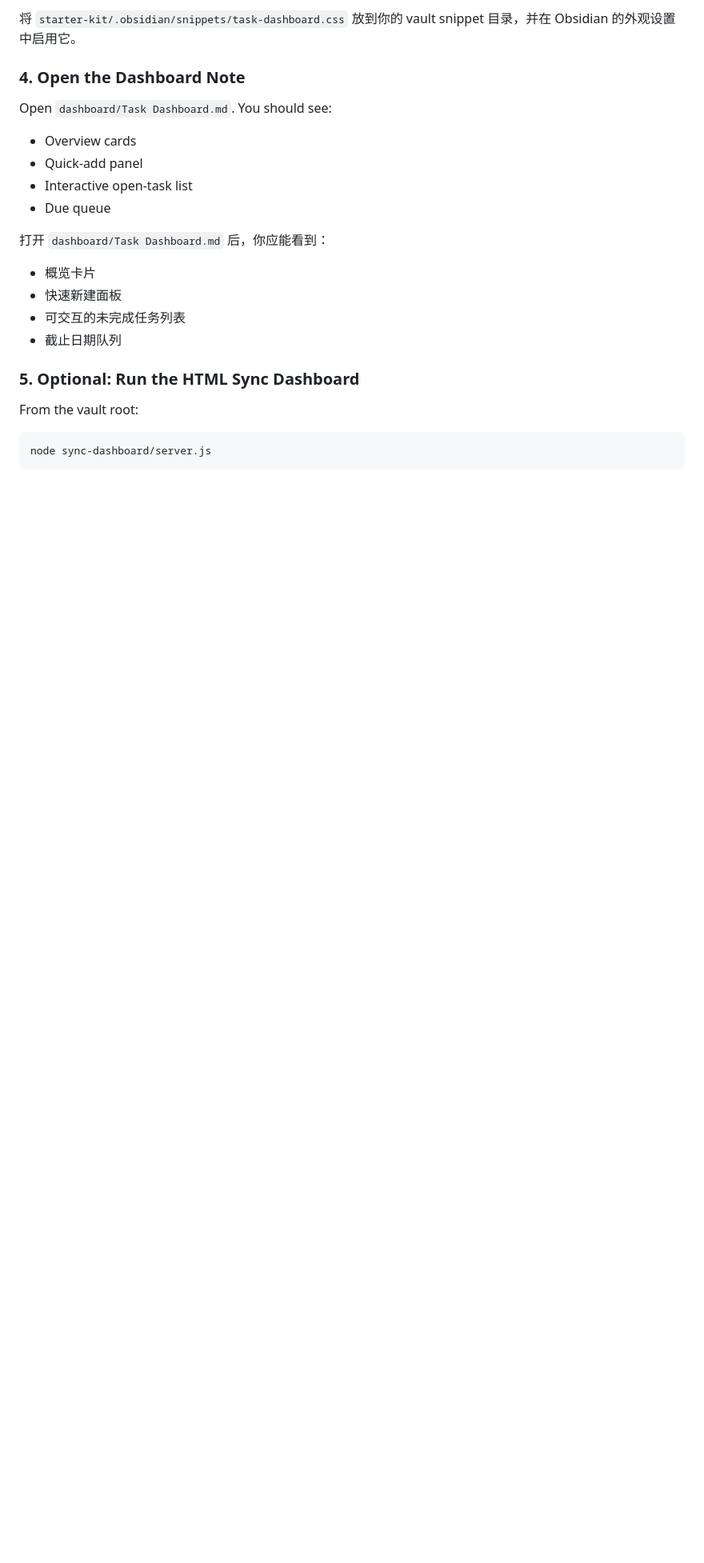
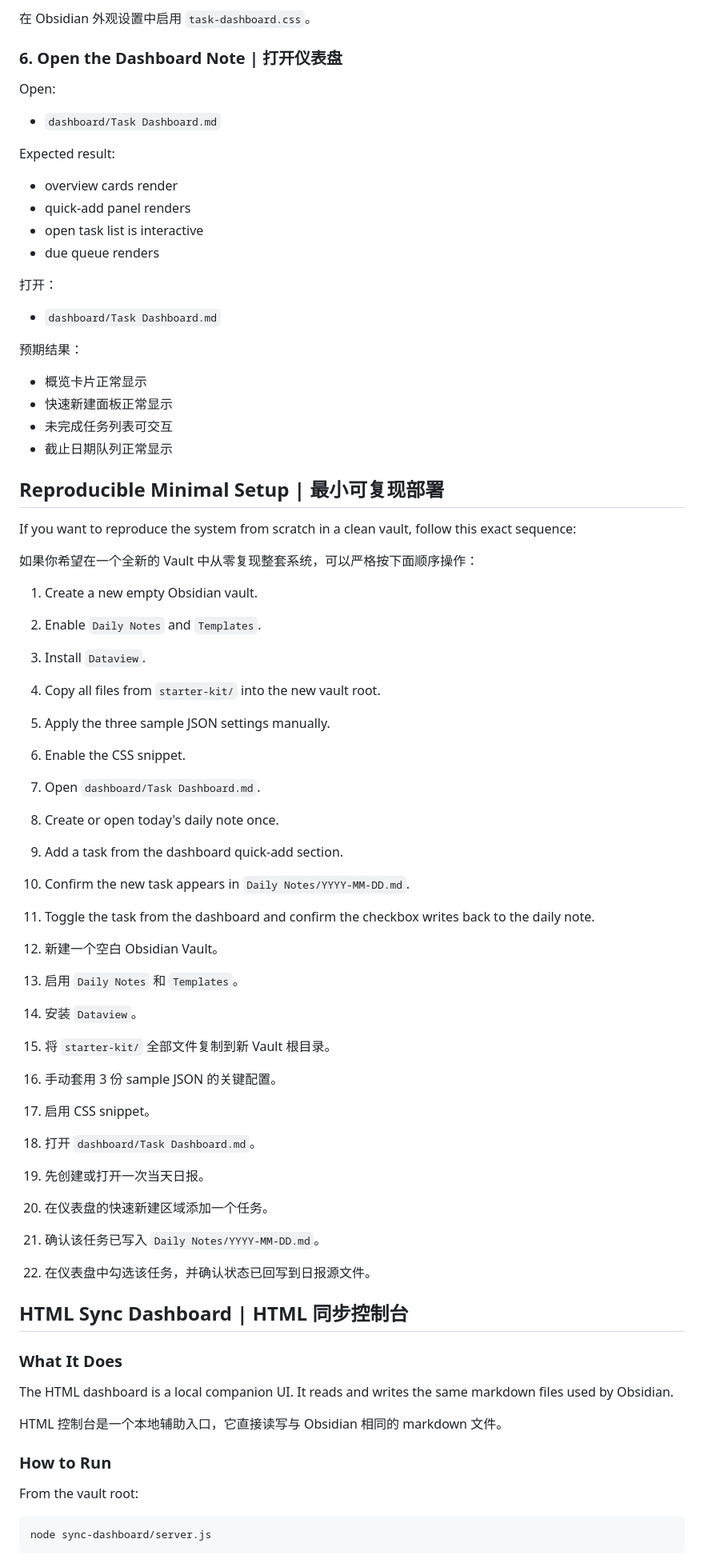
Before and after one commit to Koooki3/EasyTasks, a Markdown page: README.md, the part around one of its changes. Shown at 80% size. Drawn GitHub-style; blank space fills up the shorter version.

```diff
--- a/README.md
+++ b/README.md
@@ -125,23 +235,69 @@ Copy `starter-kit/.obsidian/snippets/task-dashboard.css` into your vault snippet
 
-将 `starter-kit/.obsidian/snippets/task-dashboard.css` 放到你的 vault snippet 目录，并在 Obsidian 的外观设置中启用它。
+在 Obsidian 外观设置中启用 `task-dashboard.css`。
 
-### 4. Open the Dashboard Note
+### 6. Open the Dashboard Note | 打开仪表盘
 
-Open `dashboard/Task Dashboard.md`. You should see:
+Open:
 
-- Overview cards
-- Quick-add panel
-- Interactive open-task list
-- Due queue
+- `dashboard/Task Dashboard.md`
 
-打开 `dashboard/Task Dashboard.md` 后，你应能看到：
+Expected result:
 
-- 概览卡片
-- 快速新建面板
-- 可交互的未完成任务列表
-- 截止日期队列
+- overview cards render
+- quick-add panel renders
+- open task list is interactive
+- due queue renders
 
-### 5. Optional: Run the HTML Sync Dashboard
+打开：
+
+- `dashboard/Task Dashboard.md`
+
+预期结果：
+
+- 概览卡片正常显示
+- 快速新建面板正常显示
+- 未完成任务列表可交互
+- 截止日期队列正常显示
+
+## Reproducible Minimal Setup | 最小可复现部署
+
+If you want to reproduce the system from scratch in a clean vault, follow this exact sequence:
+
+如果你希望在一个全新的 Vault 中从零复现整套系统，可以严格按下面顺序操作：
+
+1. Create a new empty Obsidian vault.
+2. Enable `Daily Notes` and `Templates`.
+3. Install `Dataview`.
+4. Copy all files from `starter-kit/` into the new vault root.
+5. Apply the three sample JSON settings manually.
+6. Enable the CSS snippet.
+7. Open `dashboard/Task Dashboard.md`.
+8. Create or open today's daily note once.
+9. Add a task from the dashboard quick-add section.
+10. Confirm the new task appears in `Daily Notes/YYYY-MM-DD.md`.
+11. Toggle the task from the dashboard and confirm the checkbox writes back to the daily note.
+
+1. 新建一个空白 Obsidian Vault。
+2. 启用 `Daily Notes` 和 `Templates`。
+3. 安装 `Dataview`。
+4. 将 `starter-kit/` 全部文件复制到新 Vault 根目录。
+5. 手动套用 3 份 sample JSON 的关键配置。
+6. 启用 CSS snippet。
+7. 打开 `dashboard/Task Dashboard.md`。
+8. 先创建或打开一次当天日报。
+9. 在仪表盘的快速新建区域添加一个任务。
+10. 确认该任务已写入 `Daily Notes/YYYY-MM-DD.md`。
+11. 在仪表盘中勾选该任务，并确认状态已回写到日报源文件。
+
+## HTML Sync Dashboard | HTML 同步控制台
+
+### What It Does
+
+The HTML dashboard is a local companion UI. It reads and writes the same markdown files used by Obsidian.
+
+HTML 控制台是一个本地辅助入口，它直接读写与 Obsidian 相同的 markdown 文件。
+
+### How to Run
 
 From the vault root:
 
```
Also changed, not shown: other parts of README.md (+301 -95 lines).
